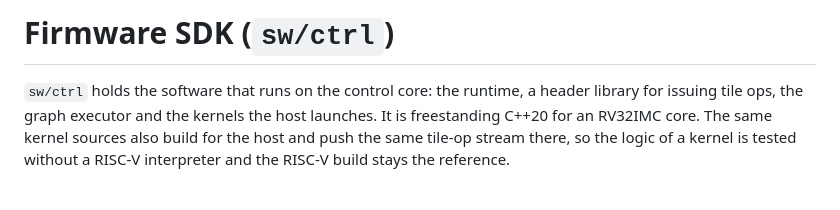
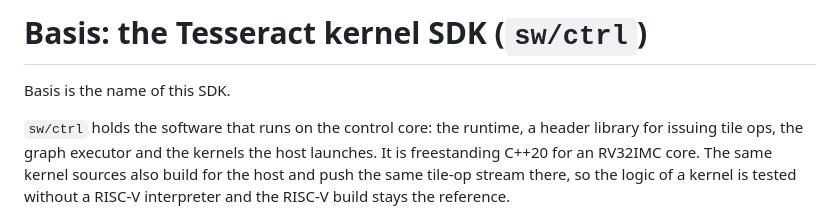
Before and after one commit to jwkim04/tesseract-npu, a Markdown page: sw/ctrl/README.md, the part around the change. GitHub-like rendering; blank space fills up the shorter version.

Commit message:
Basis: name the kernel SDK; README dataflow figure from host to hardware
Co-Authored-By: Claude Opus 5.5 <noreply@anthropic.com>
Claude-Session: https://claude.ai/code/session_01SpY5QiU1d7kAe8YJM35EvA

```diff
--- a/sw/ctrl/README.md
+++ b/sw/ctrl/README.md
@@ -1,4 +1,6 @@
-# Firmware SDK (`sw/ctrl`)
+# Basis: the Tesseract kernel SDK (`sw/ctrl`)
+
+Basis is the name of this SDK.
 
 `sw/ctrl` holds the software that runs on the control core: the runtime, a header library for
 issuing tile ops, the graph executor and the kernels the host launches. It is freestanding C++20
```
Also changed, not shown: README.md (+4 -2 lines), docs/fig/dataflow.png (added), docs/fig/stack.png, 8 other files.
